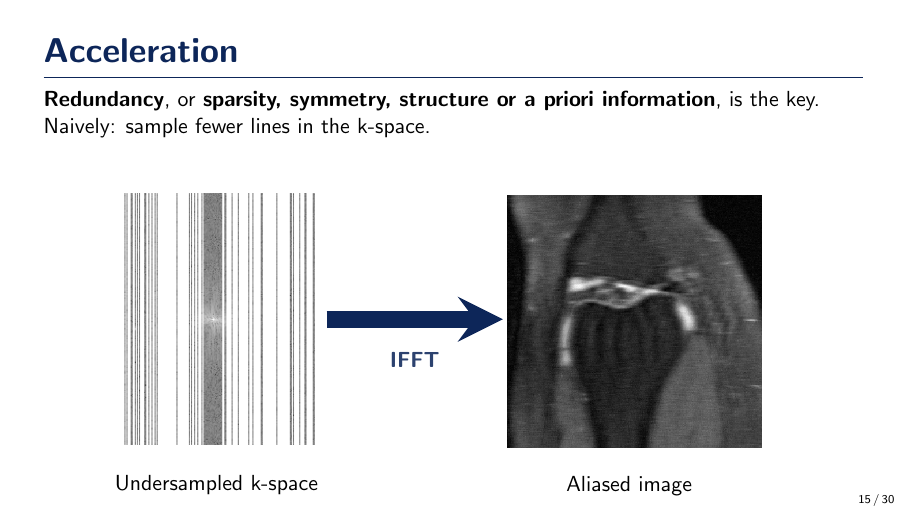
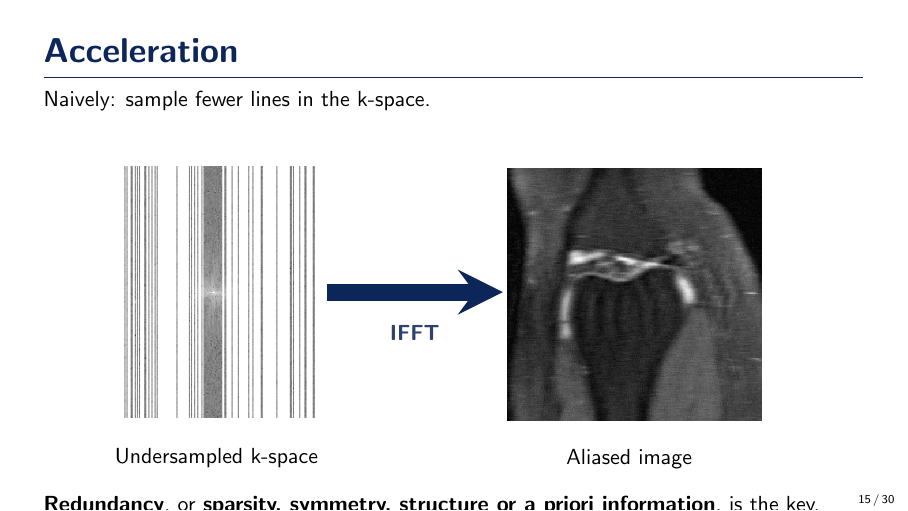
Before and after one commit to zaccharieramzi/PhD-defense-presentation, LaTeX slides (main.tex, which reads intro_mri.tex): page 15 of 30. Compiled offline with pdfLaTeX.

Commit message:
rearranged acceleration slide

```diff
--- a/intro_mri.tex
+++ b/intro_mri.tex
@@ -98,9 +98,6 @@
     % Explain the concept of redundancy
     % first example: partial Fourier $\Rightarrow$ give limits
     % \textbf{Redundancy}, otherwise called \textbf{sparsity, symmetry, structure or a priori information}, is the core concept that will help us accelerate MRI.\\
-    \textbf{Redundancy}, or \textbf{sparsity, symmetry, structure or a priori information}, is the key.\\
-
-    \pause
     Naively: sample fewer lines in the k-space.
 
     \begin{center}
@@ -112,6 +109,9 @@
             \draw[->, line width=0.3cm, color=DarkBlue] (kspace.east) -- ($(knee.west)+(0.8cm,0)$) node [below,midway, color=DarkBlue!87, yshift=-0.3cm] {\textbf{IFFT}};
         \end{tikzpicture}
     \end{center}
+
+    \pause
+    \textbf{Redundancy}, or \textbf{sparsity, symmetry, structure or a priori information}, is the key.
 
 \end{frame}
 
```
